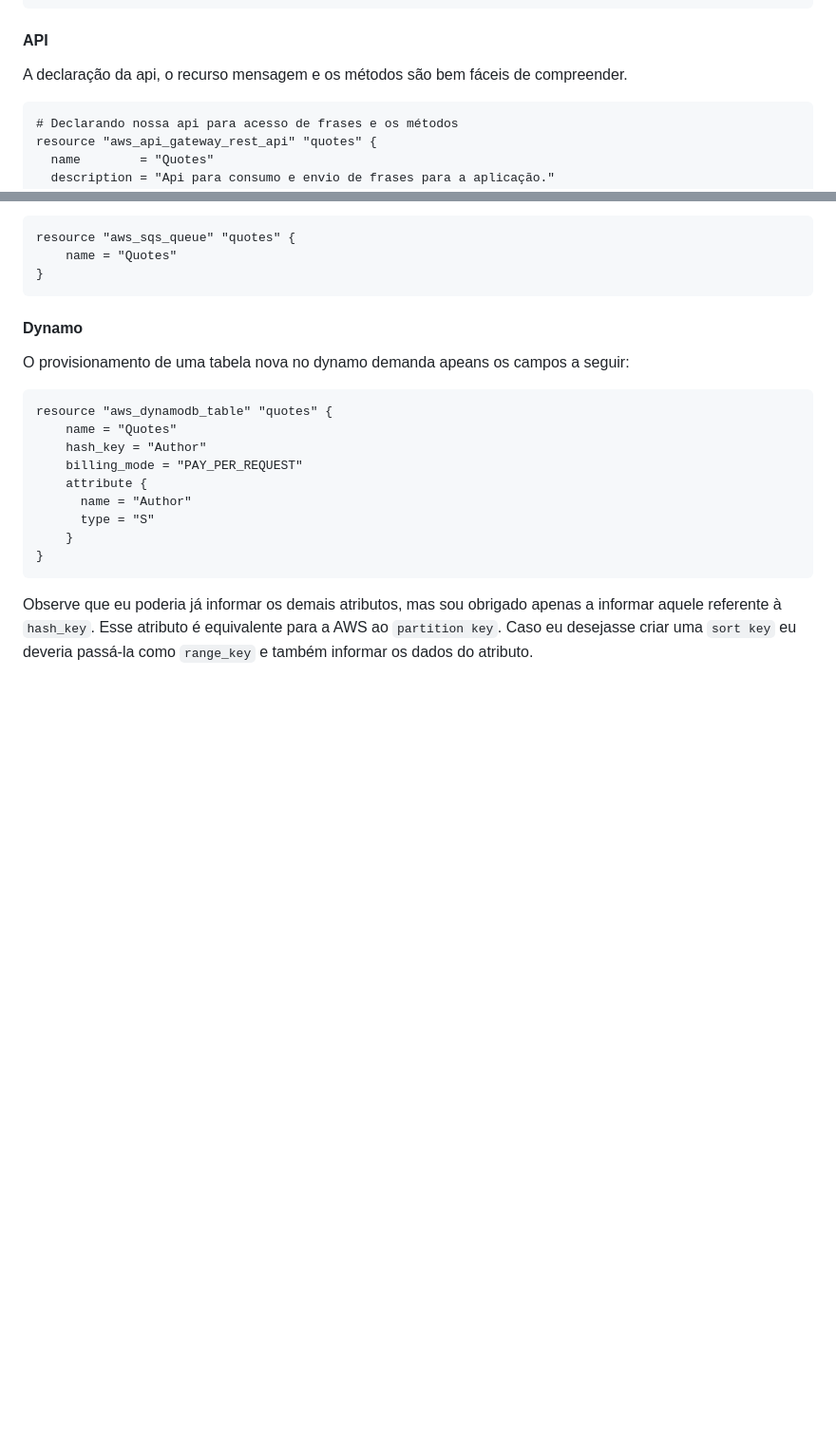
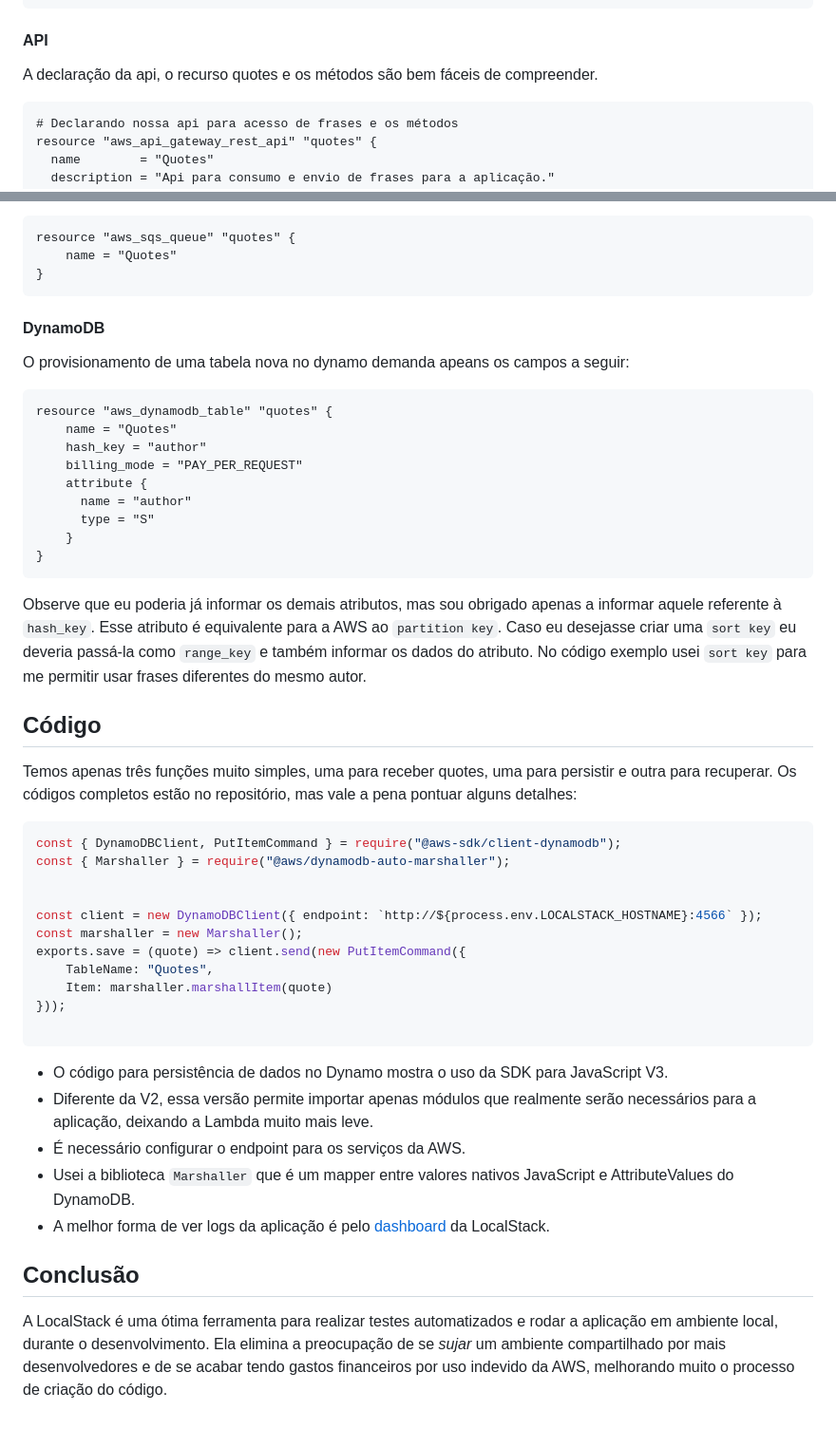
Before and after one commit to leandrostl/localstack-terraform-tutorial, a Markdown page: README.md, 2 parts joined by grey strips. Shown: that part at 95% size. GitHub-like rendering; blank space fills up the shorter version.

````diff
--- a/README.md
+++ b/README.md
@@ -177,7 +184,7 @@ variable "defaut_endpoint" {
 }
 ```
 #### **API**
-A declaração da api, o recurso mensagem e os métodos são bem fáceis de compreender.
+A declaração da api, o recurso quotes e os métodos são bem fáceis de compreender.
 ```hcl
 # Declarando nossa api para acesso de frases e os métodos
 resource "aws_api_gateway_rest_api" "quotes" {
@@ -278,17 +285,17 @@ resource "aws_sqs_queue" "quotes" {
 }
 ```
 
-#### **Dynamo**
+#### **DynamoDB**
 
 O provisionamento de uma tabela nova no dynamo demanda apeans os campos a seguir:
 
 ```hcl
 resource "aws_dynamodb_table" "quotes" {
     name = "Quotes"
-    hash_key = "Author"
+    hash_key = "author"
     billing_mode = "PAY_PER_REQUEST"
     attribute {
-      name = "Author"
+      name = "author"
       type = "S"
     }
 }
@@ -296,4 +303,34 @@ resource "aws_dynamodb_table" "quotes" {
 
 Observe que eu poderia já informar os demais atributos, mas sou obrigado apenas a informar aquele referente à `hash_key`.
 Esse atributo é equivalente para a AWS ao `partition key`. Caso eu desejasse criar uma `sort key` eu deveria passá-la como
-`range_key` e também informar os dados do atributo.
+`range_key` e também informar os dados do atributo. No código exemplo usei `sort key` para me permitir usar frases diferentes
+do mesmo autor.
+
+## Código
+
+Temos apenas três funções muito simples, uma para receber quotes, uma para persistir e outra para recuperar. Os códigos completos estão no repositório, mas
+vale a pena pontuar alguns detalhes:
+
+```javascript
+const { DynamoDBClient, PutItemCommand } = require("@aws-sdk/client-dynamodb");
+const { Marshaller } = require("@aws/dynamodb-auto-marshaller");
+
+
+const client = new DynamoDBClient({ endpoint: `http://${process.env.LOCALSTACK_HOSTNAME}:4566` });
+const marshaller = new Marshaller();
+exports.save = (quote) => client.send(new PutItemCommand({
+    TableName: "Quotes",
+    Item: marshaller.marshallItem(quote)
+}));
+
+```
+
+- O código para persistência de dados no Dynamo mostra o uso da SDK para JavaScript V3.
+- Diferente da V2, essa versão permite importar apenas módulos que realmente serão necessários para a aplicação, deixando a Lambda muito mais leve.
+- É necessário configurar o endpoint para os serviços da AWS.
+- Usei a biblioteca `Marshaller` que é um mapper entre valores nativos JavaScript e AttributeValues do DynamoDB.
+- A melhor forma de ver logs da aplicação é pelo [dashboard](https://app.localstack.cloud/) da LocalStack.
+
+## Conclusão
+A LocalStack é uma ótima ferramenta para realizar testes automatizados e rodar a aplicação em ambiente local, durante o desenvolvimento. Ela elimina a preocupação de
+se *sujar* um ambiente compartilhado por mais desenvolvedores e de se acabar tendo gastos financeiros por uso indevido da AWS, melhorando muito o processo de criação do código.
````
Also changed, not shown: other parts of README.md (+15 -8 lines), localstack-tutorial.png.
